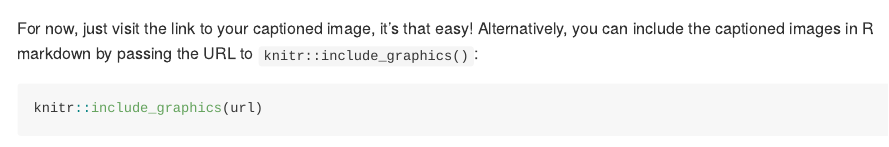
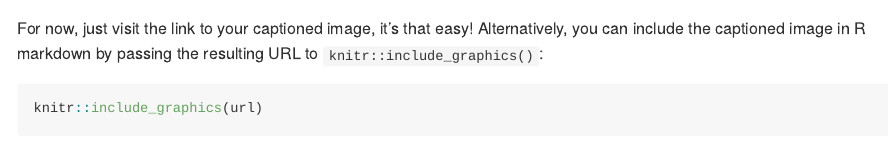
Before and after one commit to bgreenwell/imgflipr, an R Markdown document (README.Rmd): the page in a window 1100 px wide, from 1220 px down. The pictures show the output file README.md that the author committed with the source, drawn offline in the style of GitHub.

Commit message:
initial commit

````diff
--- a/README.Rmd
+++ b/README.Rmd
@@ -53,7 +53,7 @@ url <- imgflipr::caption_image(
 url
 ```
 
-For now, just visit the link to your captioned image, it's that easy! Alternatively, you can include the captioned images in R markdown by passing the URL to `knitr::include_graphics()`:
+For now, just visit the link to your captioned image, it's that easy! Alternatively, you can include the captioned image in R markdown by passing the resulting URL to `knitr::include_graphics()`:
 
 ```{r view-image, out.width="50%", fig.align="center"}
 knitr::include_graphics(url)
````
Also changed, not shown: README.md.
